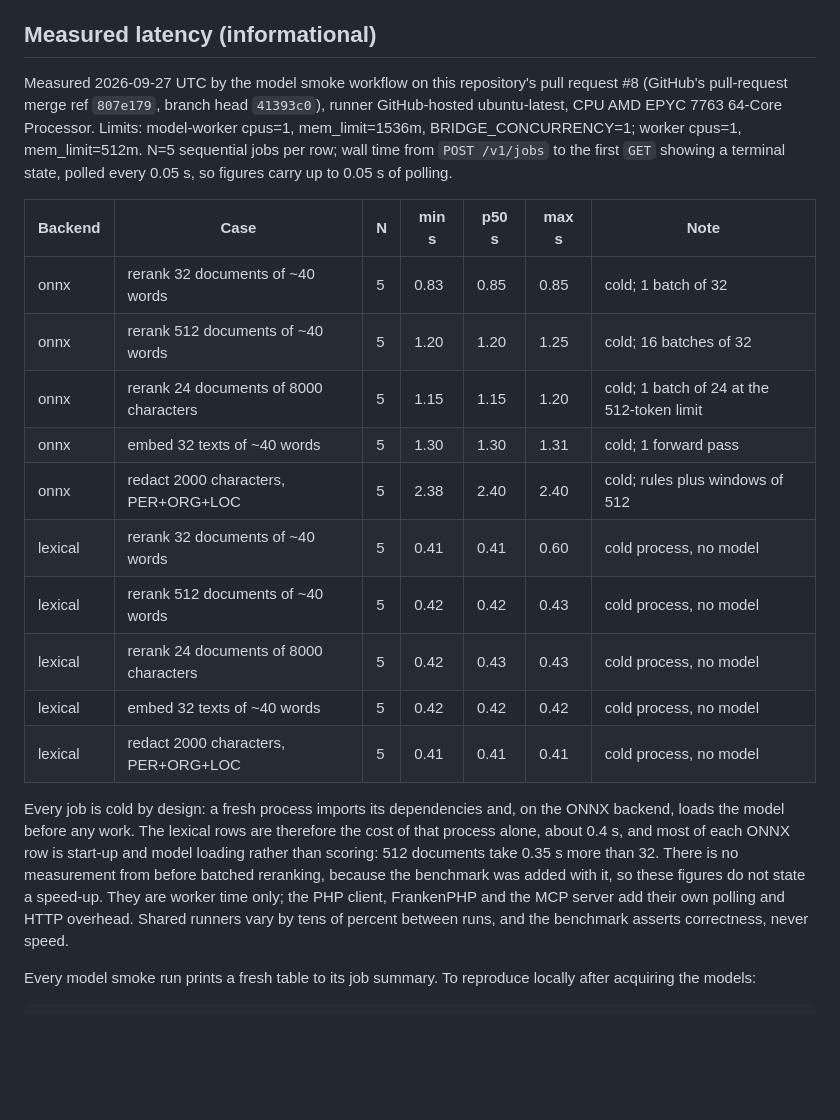
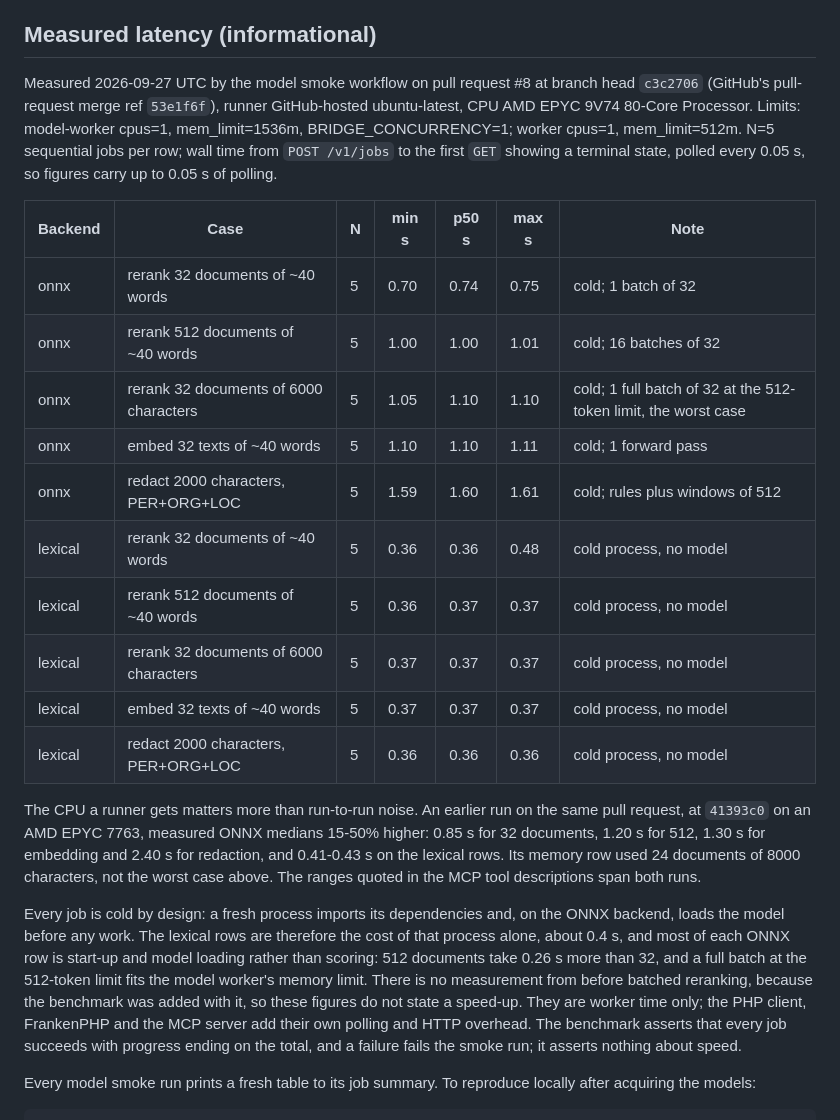
Before and after one commit to cristiangirlea/php-python-ai-bridge, a Markdown page: docs/testing.md, the part around the change. Rendered like a GitHub page; blank space fills up the shorter version.

Commit message:
docs: publish the final-code latency table with the worst-case batch
The table now comes from the smoke run on the final code, including a
full batch of 32 pairs at the 512-token limit, and the earlier run's
figures on a different CPU are stated beside it. The testing guide says
benchmark failures fail the smoke run while its times never gate, and
the README says the same.

```diff
--- a/docs/testing.md
+++ b/docs/testing.md
@@ -72,22 +72,24 @@ Configured resources are **limits, not measurements**: ordinary services, includ
 
 ## Measured latency (informational)
 
-Measured 2026-09-27 UTC by the model smoke workflow on this repository's pull request #8 (GitHub's pull-request merge ref `807e179`, branch head `41393c0`), runner GitHub-hosted ubuntu-latest, CPU AMD EPYC 7763 64-Core Processor. Limits: model-worker cpus=1, mem_limit=1536m, BRIDGE_CONCURRENCY=1; worker cpus=1, mem_limit=512m. N=5 sequential jobs per row; wall time from `POST /v1/jobs` to the first `GET` showing a terminal state, polled every 0.05 s, so figures carry up to 0.05 s of polling.
+Measured 2026-09-27 UTC by the model smoke workflow on pull request #8 at branch head `c3c2706` (GitHub's pull-request merge ref `53e1f6f`), runner GitHub-hosted ubuntu-latest, CPU AMD EPYC 9V74 80-Core Processor. Limits: model-worker cpus=1, mem_limit=1536m, BRIDGE_CONCURRENCY=1; worker cpus=1, mem_limit=512m. N=5 sequential jobs per row; wall time from `POST /v1/jobs` to the first `GET` showing a terminal state, polled every 0.05 s, so figures carry up to 0.05 s of polling.
 
 | Backend | Case | N | min s | p50 s | max s | Note |
 | --- | --- | --- | --- | --- | --- | --- |
-| onnx | rerank 32 documents of ~40 words | 5 | 0.83 | 0.85 | 0.85 | cold; 1 batch of 32 |
-| onnx | rerank 512 documents of ~40 words | 5 | 1.20 | 1.20 | 1.25 | cold; 16 batches of 32 |
-| onnx | rerank 24 documents of 8000 characters | 5 | 1.15 | 1.15 | 1.20 | cold; 1 batch of 24 at the 512-token limit |
-| onnx | embed 32 texts of ~40 words | 5 | 1.30 | 1.30 | 1.31 | cold; 1 forward pass |
-| onnx | redact 2000 characters, PER+ORG+LOC | 5 | 2.38 | 2.40 | 2.40 | cold; rules plus windows of 512 |
-| lexical | rerank 32 documents of ~40 words | 5 | 0.41 | 0.41 | 0.60 | cold process, no model |
-| lexical | rerank 512 documents of ~40 words | 5 | 0.42 | 0.42 | 0.43 | cold process, no model |
-| lexical | rerank 24 documents of 8000 characters | 5 | 0.42 | 0.43 | 0.43 | cold process, no model |
-| lexical | embed 32 texts of ~40 words | 5 | 0.42 | 0.42 | 0.42 | cold process, no model |
-| lexical | redact 2000 characters, PER+ORG+LOC | 5 | 0.41 | 0.41 | 0.41 | cold process, no model |
+| onnx | rerank 32 documents of ~40 words | 5 | 0.70 | 0.74 | 0.75 | cold; 1 batch of 32 |
+| onnx | rerank 512 documents of ~40 words | 5 | 1.00 | 1.00 | 1.01 | cold; 16 batches of 32 |
+| onnx | rerank 32 documents of 6000 characters | 5 | 1.05 | 1.10 | 1.10 | cold; 1 full batch of 32 at the 512-token limit, the worst case |
+| onnx | embed 32 texts of ~40 words | 5 | 1.10 | 1.10 | 1.11 | cold; 1 forward pass |
+| onnx | redact 2000 characters, PER+ORG+LOC | 5 | 1.59 | 1.60 | 1.61 | cold; rules plus windows of 512 |
+| lexical | rerank 32 documents of ~40 words | 5 | 0.36 | 0.36 | 0.48 | cold process, no model |
+| lexical | rerank 512 documents of ~40 words | 5 | 0.36 | 0.37 | 0.37 | cold process, no model |
+| lexical | rerank 32 documents of 6000 characters | 5 | 0.37 | 0.37 | 0.37 | cold process, no model |
+| lexical | embed 32 texts of ~40 words | 5 | 0.37 | 0.37 | 0.37 | cold process, no model |
+| lexical | redact 2000 characters, PER+ORG+LOC | 5 | 0.36 | 0.36 | 0.36 | cold process, no model |
 
-Every job is cold by design: a fresh process imports its dependencies and, on the ONNX backend, loads the model before any work. The lexical rows are therefore the cost of that process alone, about 0.4 s, and most of each ONNX row is start-up and model loading rather than scoring: 512 documents take 0.35 s more than 32. There is no measurement from before batched reranking, because the benchmark was added with it, so these figures do not state a speed-up. They are worker time only; the PHP client, FrankenPHP and the MCP server add their own polling and HTTP overhead. Shared runners vary by tens of percent between runs, and the benchmark asserts correctness, never speed.
+The CPU a runner gets matters more than run-to-run noise. An earlier run on the same pull request, at `41393c0` on an AMD EPYC 7763, measured ONNX medians 15-50% higher: 0.85 s for 32 documents, 1.20 s for 512, 1.30 s for embedding and 2.40 s for redaction, and 0.41-0.43 s on the lexical rows. Its memory row used 24 documents of 8000 characters, not the worst case above. The ranges quoted in the MCP tool descriptions span both runs.
+
+Every job is cold by design: a fresh process imports its dependencies and, on the ONNX backend, loads the model before any work. The lexical rows are therefore the cost of that process alone, about 0.4 s, and most of each ONNX row is start-up and model loading rather than scoring: 512 documents take 0.26 s more than 32, and a full batch at the 512-token limit fits the model worker's memory limit. There is no measurement from before batched reranking, because the benchmark was added with it, so these figures do not state a speed-up. They are worker time only; the PHP client, FrankenPHP and the MCP server add their own polling and HTTP overhead. The benchmark asserts that every job succeeds with progress ending on the total, and a failure fails the smoke run; it asserts nothing about speed.
 
 Every model smoke run prints a fresh table to its job summary. To reproduce locally after acquiring the models:
 
```
Also changed, not shown: README.md (+1 -1 lines).
